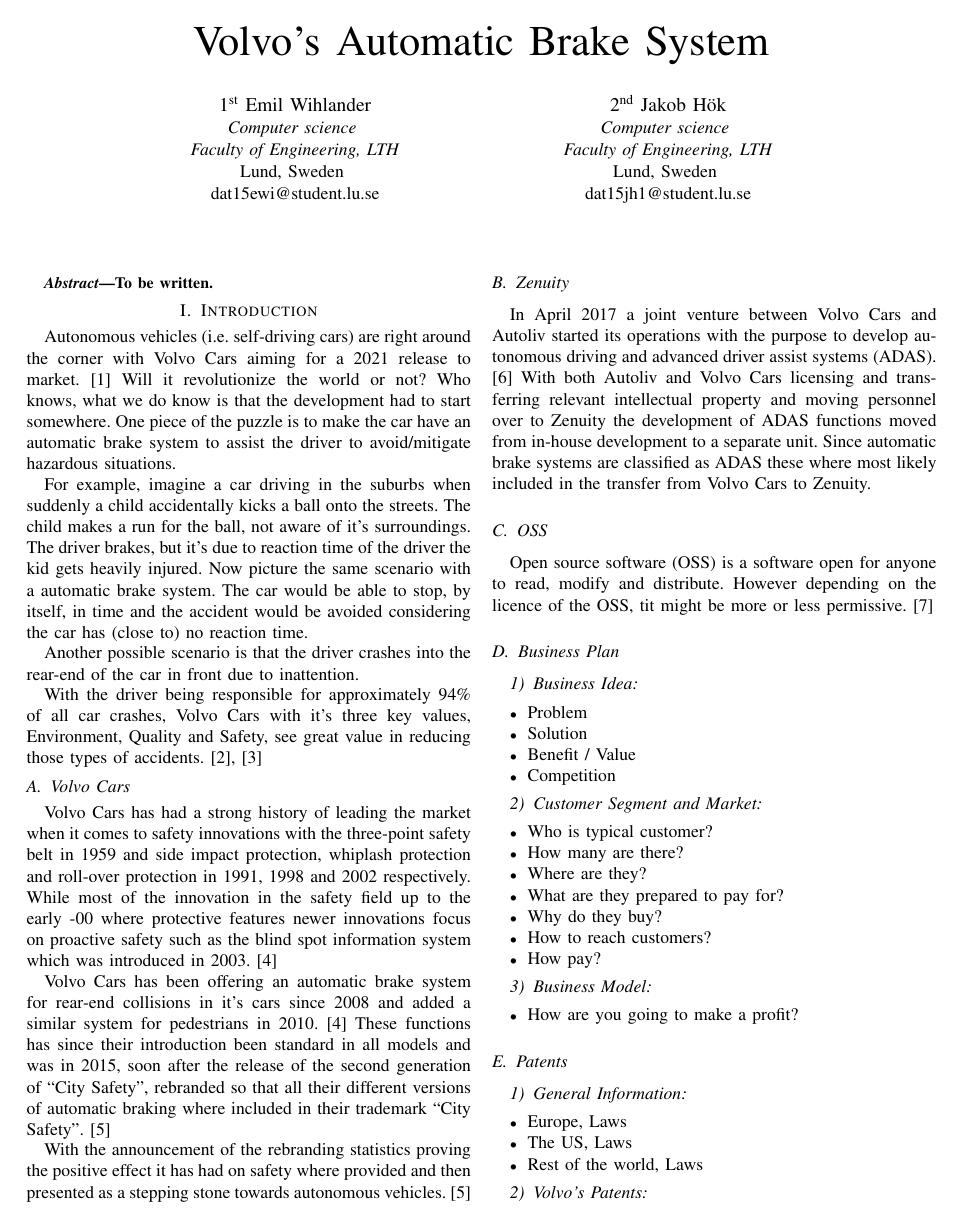
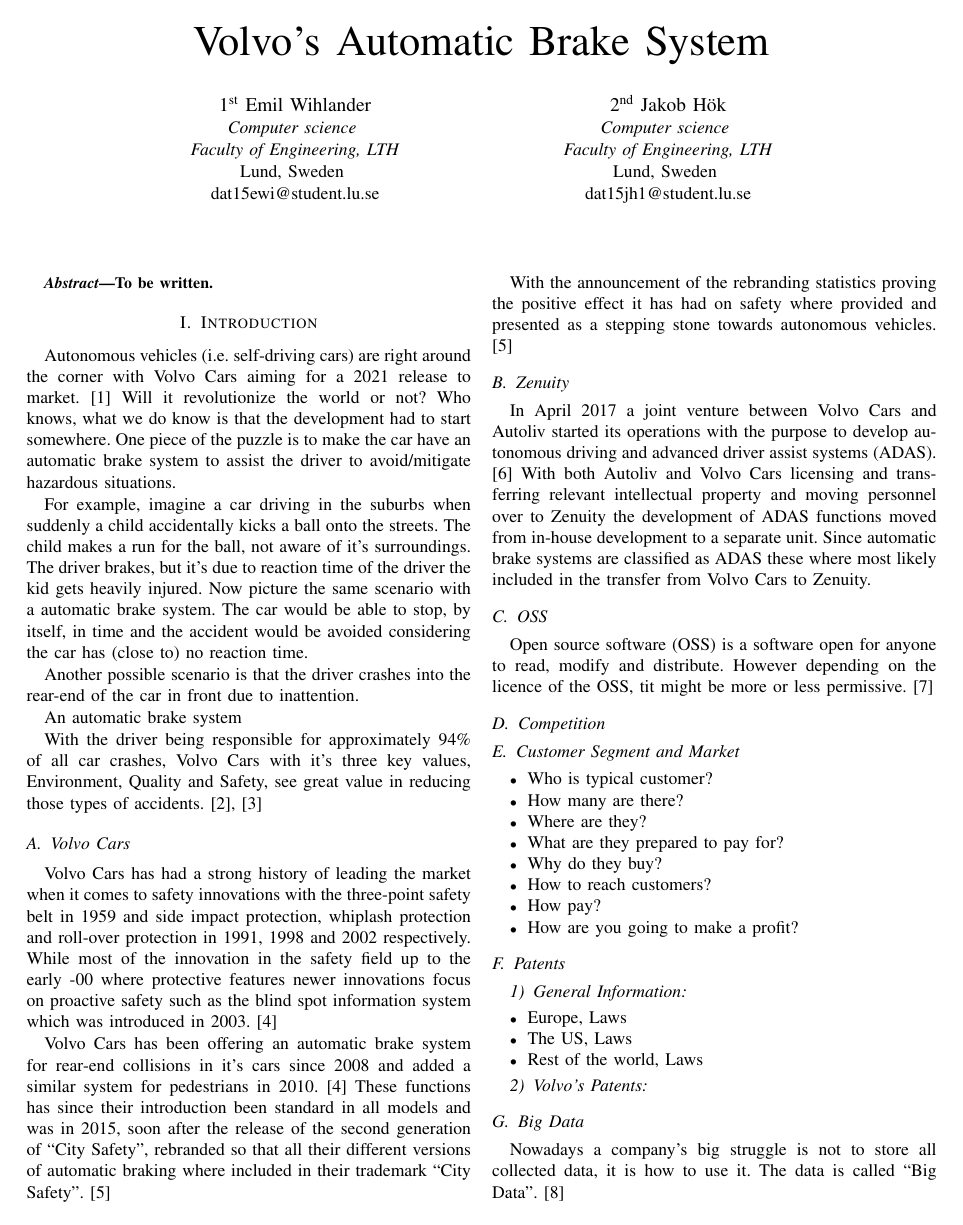
Before and after one commit to emilwihlander/ETSF25, a LaTeX paper (main.tex): page 1 of 3. Compiled offline with pdfLaTeX; a missing font is replaced by an installed copy or a similar font; a LaTeX package or settings file that is missing is left out.

Commit message:
fix typos

```diff
--- a/main.tex
+++ b/main.tex
@@ -6,7 +6,7 @@
 \usepackage{graphicx}
 \usepackage{textcomp}
 \usepackage{seqsplit}
-\def\BibTeX{{\rm B\kern-.05em{\sc i\kern-.025em b}\kern-.08em
+[]\def\BibTeX{{\rm B\kern-.05em{\sc i\kern-.025em b}\kern-.08em
     T\kern-.1667em\lower.7ex\hbox{E}\kern-.125emX}}
 \begin{document}
 
@@ -38,6 +38,8 @@
 
 Another possible scenario is that the driver crashes into the rear-end of the car in front due to inattention.
 
+An automatic brake system
+
 With the driver being responsible for approximately 94\% of all car crashes, Volvo Cars with it's three key values, Environment, Quality and Safety, see great value in reducing those types of accidents.\cite{CrashStats,VolvoValues}
 
 \subsection{Volvo Cars}
@@ -47,22 +49,15 @@
 Volvo Cars has been offering an automatic brake system for rear-end collisions in it's cars since 2008 and added a similar system for pedestrians in 2010. \cite{VolvoInnovation}
 These functions has since their introduction been standard in all models and was in 2015, soon after the release of the second generation of ``City Safety'', rebranded so that all their different versions of automatic braking where included in their trademark ``City Safety''.\cite{CitySafety}
 
-With the announcement of the rebranding statistics proving the positive effect it has had on safety where provided and then presented as a stepping stone towards autonomous vehicles.\cite{CitySafety}
+With the announcement of the rebranding statistics proving the positive effect it has had on safety where provided and presented as a stepping stone towards autonomous vehicles.\cite{CitySafety}
 \subsection{Zenuity}
 In April 2017 a joint venture between Volvo Cars and Autoliv started its operations with the purpose to develop autonomous driving and advanced driver assist systems (ADAS).\cite{ZenuityLaunch} With both Autoliv and Volvo Cars licensing and transferring relevant intellectual property and moving personnel over to Zenuity the development of ADAS functions moved from in-house development to a separate unit. Since automatic brake systems are classified as ADAS these where most likely included in the transfer from Volvo Cars to Zenuity.
 %*********** Saker relaterade till kursen
 \subsection{OSS}
 Open source software (OSS) is a software open for anyone to read, modify and distribute. However depending on the licence of the OSS, tit might be more or less permissive. \cite{OSS}
 
-\subsection{Business Plan}
-\subsubsection{Business Idea}
-\begin{itemize}
-	\item Problem
-	\item Solution
-	\item Benefit / Value
-	\item Competition
-\end{itemize}
-\subsubsection{Customer Segment and Market}
+\subsection{Competition}
+\subsection{Customer Segment and Market}
 \begin{itemize}
 	\item Who is typical customer?
 	\item How many are there?
@@ -71,9 +66,6 @@
 	\item Why do they buy?
 	\item How to reach customers?
 	\item How pay?
-\end{itemize}
-\subsubsection{Business Model}
-\begin{itemize}
 	\item How are you going to make a profit?
 \end{itemize}
 \subsection{Patents}
```
